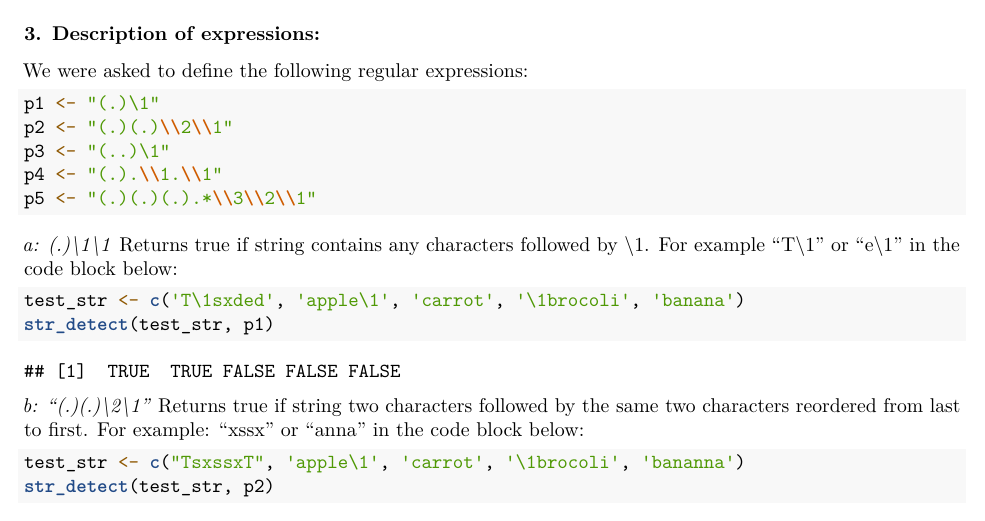
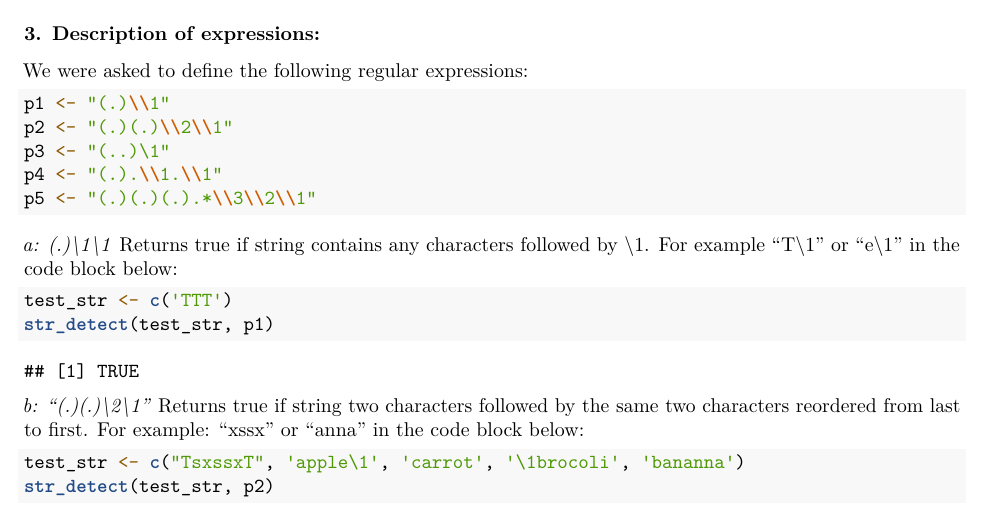
Before and after one commit to mcastro64/d607-assignments, an R Markdown document (assignment-03/assignment03-regexp_normalization.Rmd): part of page 5 of 6, cut so that both start at the same text. Rendered offline with R 4.5, knitr and Pandoc, then LaTeX, with nearby package versions; both versions are drawn in the output format of the newer one; some code elsewhere in the file could not run offline.

````diff
--- /dev/null
+++ b/assignment 4/assigment4_data.csv
@@ -0,0 +1,3 @@
+airline,On Time - Los Angeles,On Time - Phonix,On Time - San Diego,On Time - San Francisco,On Time - Seattle,Delayed - Los Angeles,Delayed - Phonix,Delayed - San Diego,Delayed - San Francisco,Delayed - Seattle
+ALASKA,497,221,212,503,1841,62,12,20,102,305
+AM WEST,694,4840,383,320,201,117,415,65,129,61
--- a/assignment-03/assignment03-regexp_normalization.Rmd
+++ b/assignment-03/assignment03-regexp_normalization.Rmd
@@ -3,6 +3,7 @@
 author: "Marco Castro"
 date: "2024-09-21"
 output:
+  pdf_document: default
   html_document:
     df_print: paged
 ---
@@ -169,7 +170,7 @@
 We were asked to define the following regular expressions:
 
 ```{r regexp}
-p1 <- "(.)\1"
+p1 <- "(.)\\1"
 p2 <- "(.)(.)\\2\\1"
 p3 <- "(..)\1"
 p4 <- "(.).\\1.\\1"
@@ -180,7 +181,7 @@
 Returns true if string contains any characters followed by \1. For example "T\1" or "e\1" in the code block below:
 
 ```{r regexp-q1a}
-test_str <- c('T\1sxded', 'apple\1', 'carrot', '\1brocoli', 'banana')
+test_str <- c('TTT')
 str_detect(test_str, p1)
 ```
 
````
Also changed, not shown: assignment-03/assignment03-regexp_normalization.pdf (added).
